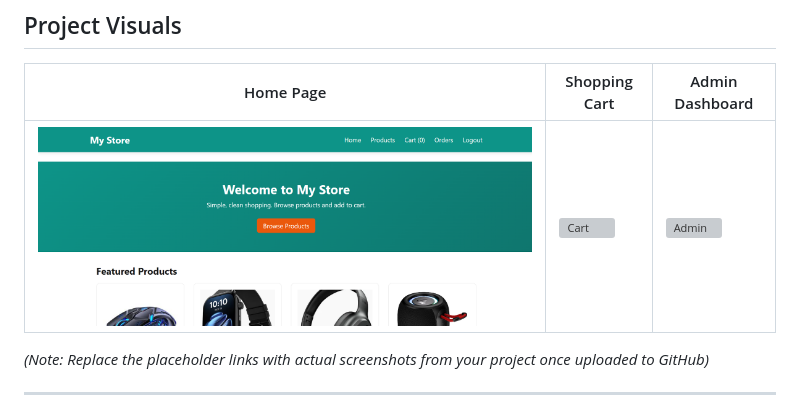
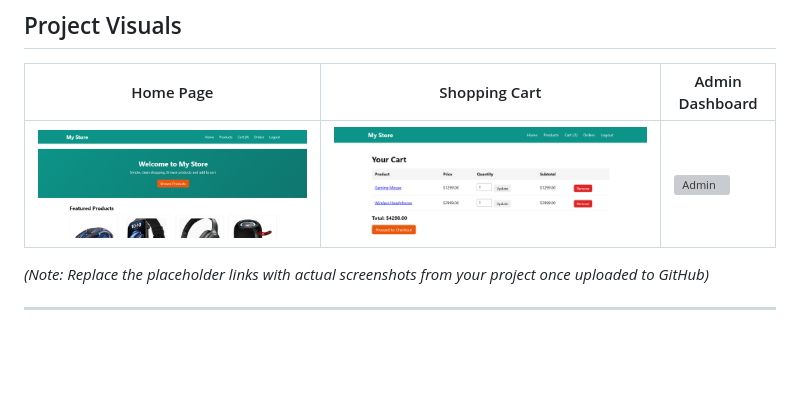
Before and after one commit to suneel95/ecommerce-django-backend, a Markdown page: README.md, the part around the change. Drawn GitHub-style; blank space fills up the shorter version; grey boxes are pictures that could not be loaded.

Commit message:
Update shopping cart screenshot in README
Updated shopping cart image link in project visuals.

```diff
--- a/README.md
+++ b/README.md
@@ -9,7 +9,7 @@ A robust, production-ready E-commerce solution developed using the **Django MVC
 ## Project Visuals
 | Home Page | Shopping Cart | Admin Dashboard |
 |---|---|---|
-| ![Home](https://github.com/suneel95/ecommerce-django-backend/blob/4b19b940fc012b8c9d5fb1d00ca9454e3a32df47/home.png) | ![Cart](https://via.placeholder.com/400x250?text=Cart+Page+Screenshot) | ![Admin](https://via.placeholder.com/400x250?text=Django+Admin+Screenshot) |
+| ![Home](https://github.com/suneel95/ecommerce-django-backend/blob/4b19b940fc012b8c9d5fb1d00ca9454e3a32df47/home.png) | ![Cart](https://github.com/suneel95/ecommerce-django-backend/blob/57bcb53d4bed951d09964dfd45728bec361cda60/cart.png) | ![Admin](https://via.placeholder.com/400x250?text=Django+Admin+Screenshot) |
 *(Note: Replace the placeholder links with actual screenshots from your project once uploaded to GitHub)*
 
 ---
```
